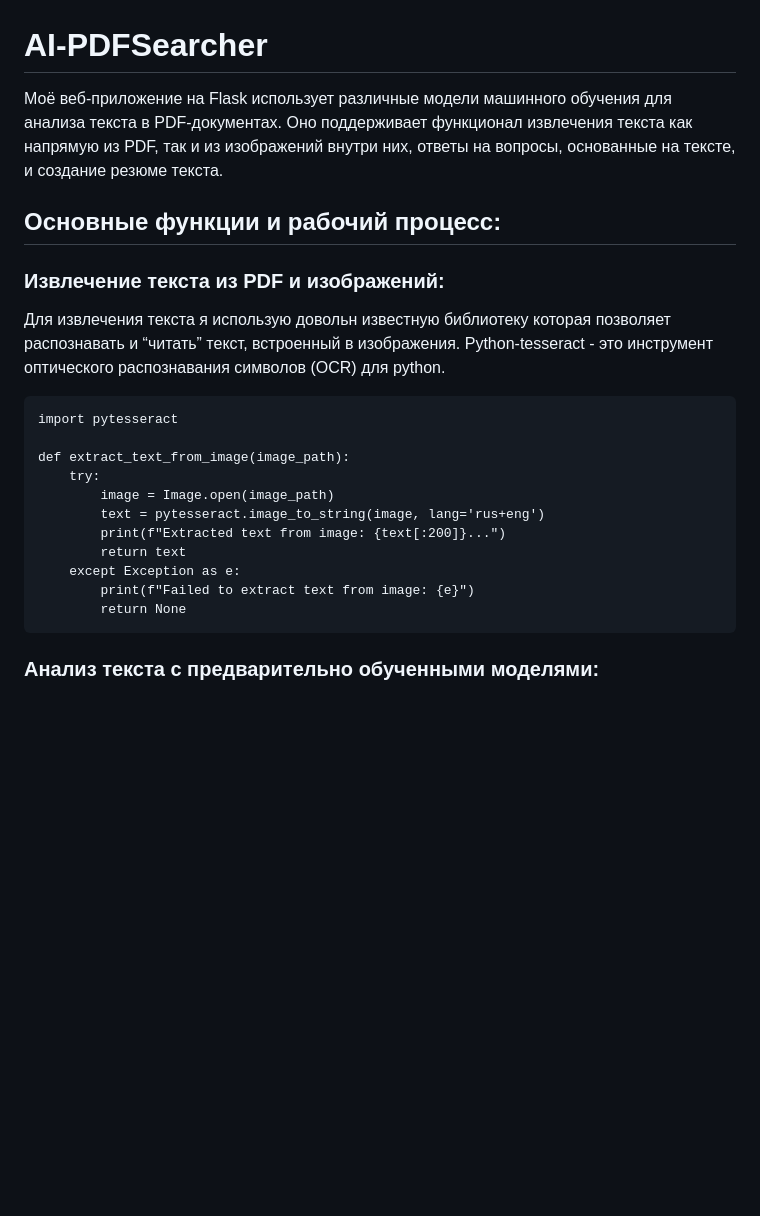
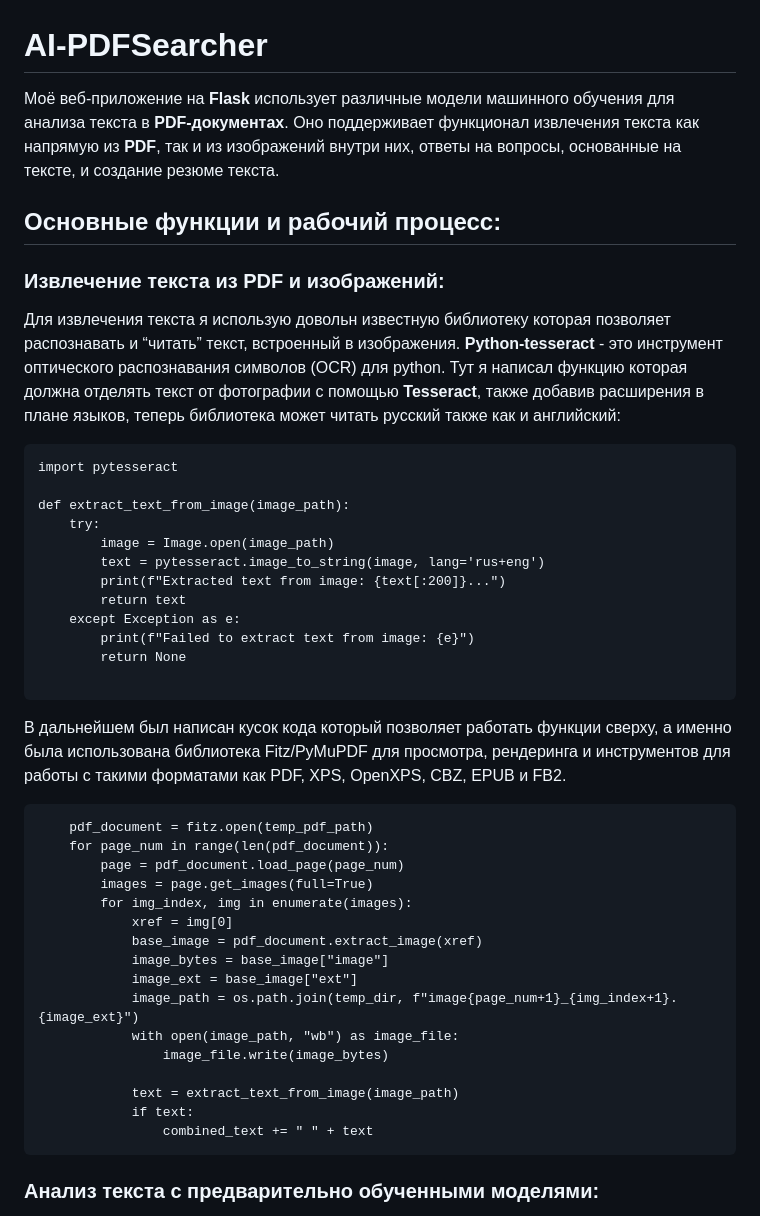
Before and after one commit to RanchesW/AI-PDFSearcher, a Markdown page: README.md, the part around the change. GitHub-like rendering; blank space fills up the shorter version.

````diff
--- a/README.md
+++ b/README.md
@@ -1,12 +1,14 @@
 # AI-PDFSearcher
 
-Моё веб-приложение на Flask использует различные модели машинного обучения для анализа текста в PDF-документах. Оно поддерживает функционал извлечения текста как напрямую из PDF, так и из изображений внутри них, ответы на вопросы, основанные на тексте, и создание резюме текста.
+Моё веб-приложение на **Flask** использует различные модели машинного обучения для анализа текста в **PDF-документах**. Оно поддерживает функционал извлечения текста как напрямую из **PDF**, так и из изображений внутри них, ответы на вопросы, основанные на тексте, и создание резюме текста.
 
 ## Основные функции и рабочий процесс:
 
 ### Извлечение текста из PDF и изображений:
 
-Для извлечения текста я использую довольн известную библиотеку которая позволяет распознавать и “читать” текст, встроенный в изображения. Python-tesseract - это инструмент оптического распознавания символов (OCR) для python.
+Для извлечения текста я использую довольн известную библиотеку которая позволяет распознавать и “читать” текст, встроенный в изображения. **Python-tesseract** - это инструмент оптического распознавания символов (OCR) для python.
+Тут я написал функцию которая должна отделять текст от фотографии с помощью **Tesseract**, также добавив расширения в плане языков, теперь библиотека может читать русский также как и английский:
+
 ```
 import pytesseract
 
@@ -19,7 +21,30 @@ def extract_text_from_image(image_path):
     except Exception as e:
         print(f"Failed to extract text from image: {e}")
         return None
+
 ```
+
+В дальнейшем был написан кусок кода который позволяет работать функции сверху, а именно была использована библиотека Fitz/PyMuPDF для просмотра, рендеринга и инструментов для работы с такими форматами как PDF, XPS, OpenXPS, CBZ, EPUB и FB2.
+
+```
+    pdf_document = fitz.open(temp_pdf_path)
+    for page_num in range(len(pdf_document)):
+        page = pdf_document.load_page(page_num)
+        images = page.get_images(full=True)
+        for img_index, img in enumerate(images):
+            xref = img[0]
+            base_image = pdf_document.extract_image(xref)
+            image_bytes = base_image["image"]
+            image_ext = base_image["ext"]
+            image_path = os.path.join(temp_dir, f"image{page_num+1}_{img_index+1}.{image_ext}")
+            with open(image_path, "wb") as image_file:
+                image_file.write(image_bytes)
+
+            text = extract_text_from_image(image_path)
+            if text:
+                combined_text += " " + text
+```
+
 ### Анализ текста с предварительно обученными моделями:
 
 qa_model: Модель для ответа на вопросы, которая может предоставлять ответы на вопросы, основанные на контексте, предоставленном из текста PDF.
````
